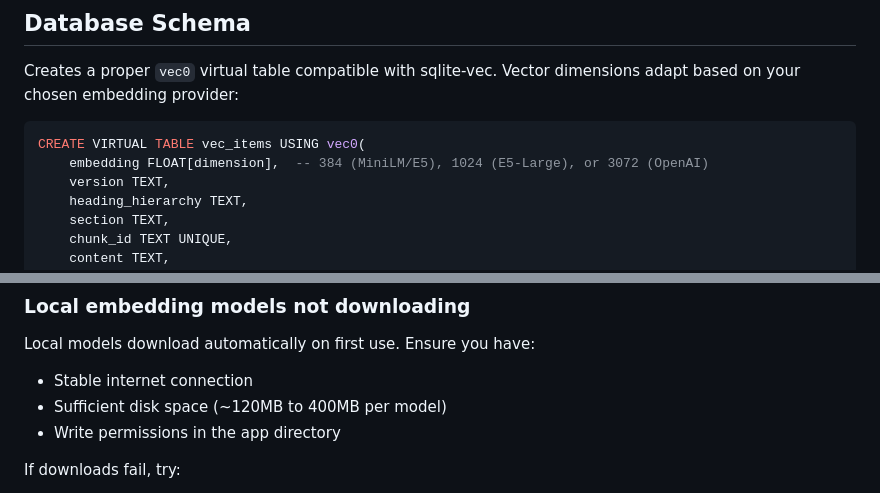
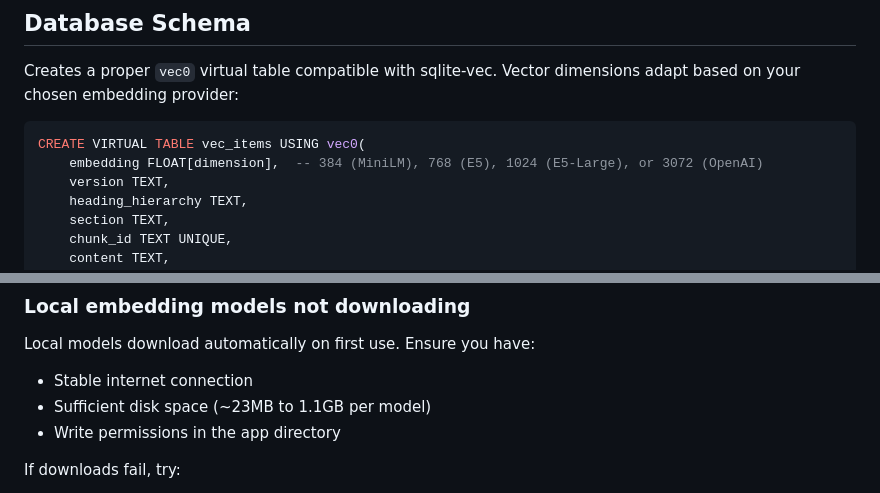
Before and after one commit to djannot/docs4ai, a Markdown page: README.md, 2 parts joined by grey strips. GitHub-like rendering.

````diff
--- a/README.md
+++ b/README.md
@@ -193,7 +193,7 @@ Creates a proper `vec0` virtual table compatible with sqlite-vec. Vector dimensi
 
 ```sql
 CREATE VIRTUAL TABLE vec_items USING vec0(
-    embedding FLOAT[dimension],  -- 384 (MiniLM/E5), 1024 (E5-Large), or 3072 (OpenAI)
+    embedding FLOAT[dimension],  -- 384 (MiniLM), 768 (E5), 1024 (E5-Large), or 3072 (OpenAI)
     version TEXT,
     heading_hierarchy TEXT,
     section TEXT,
@@ -305,7 +305,7 @@ npm install officeparser    # For .pptx, .rtf, .odt files
 ### Local embedding models not downloading
 Local models download automatically on first use. Ensure you have:
 - Stable internet connection
-- Sufficient disk space (~120MB to 400MB per model)
+- Sufficient disk space (~23MB to 1.1GB per model)
 - Write permissions in the app directory
 
 If downloads fail, try:
````
Also changed, not shown: other parts of README.md (+8 -8 lines).
